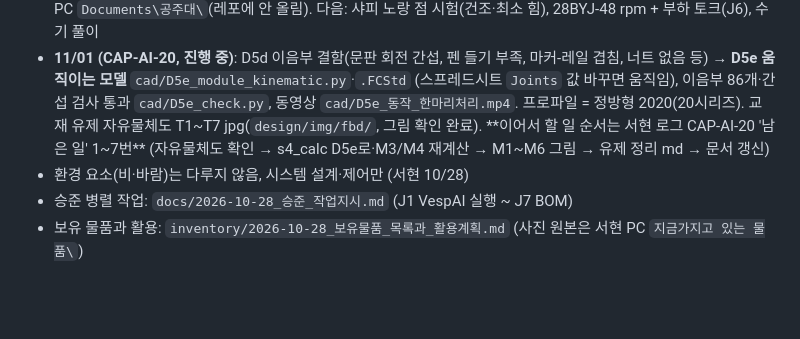
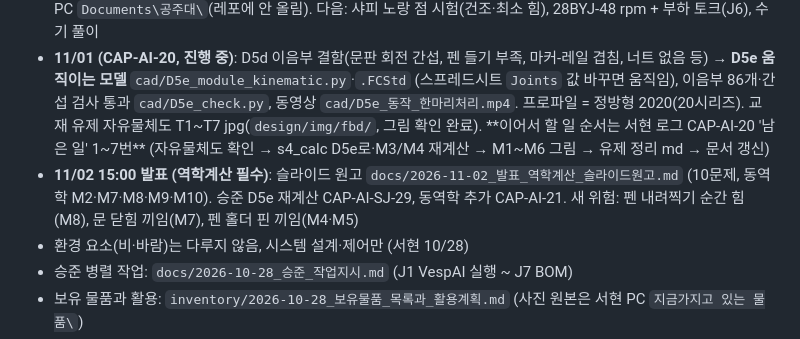
Before and after one commit to britams/-capstone-project-repo, a Markdown page: docs/00_새채팅_인수인계_2026-10-28.md, the part around the change. Rendered like a GitHub page; blank space fills up the shorter version.

```diff
--- a/docs/00_새채팅_인수인계_2026-10-28.md
+++ b/docs/00_새채팅_인수인계_2026-10-28.md
@@ -18,6 +18,7 @@ AI 작업 기록: `ai-log/AI_명령사항_로그.md`(서현), `ai-log/AI_명령
 - **개발 원칙: 대량 처리보다 한 마리를 목적대로 제대로** (서현 10/28)
 - 설계 진행: D0 → D1·D2·D3 확정(안 1 바닥 승강형) → D5 4차(마커 XYZ, 카메라 200 mm) → **D5 4차 보완 + D6 설계 변수표 + S4 역학계산 1차 = 현재 기준** (10/28 밤): `design/2026-10-28_D6_설계변수표.md`, `design/2026-10-28_S4_역학계산_1차.md`, `design/2026-10-28_D5_개념설계_안1.md` 11장, `cad/D5d_*`. 결과: 모터는 28BYJ-48 유지(토크 안전율 19.6 이상), **X·Y는 볼 부싱 LM8UU·LM6UU**(한쪽 구동 끼임), **찍는 힘은 자중 0.32 N + 스프링(수동값, 하중 센서로 못 잼)**, **R6 3분은 잉크 건조 시간이 지배 — 급이 ≤ 약 105 s여야 함**. 마커 = **샤피 크리에이티브 노랑**(서현 10/28). S4는 AI값만 — **④ 수기 풀이는 서현 몫**. **S4 r2 (CAP-AI-19)**: ③ 유제 7개 확정(Riley 9-66·6-49·6-41·9-43, Meriam 3/1·3/2, Gere 9.3-1)·해설집 대조(`design/calc/s4_textbook_check.py`, 0.5 % 이내), M5 끼임을 요 + 피치 연립으로 고침(청동 부싱도 끼임, LM8UU 여유 13.6배), 무게중심은 FreeCAD에서 읽음. 교재·해설집 PDF는 서현 PC `Documents\공주대\`(레포에 안 올림). 다음: 샤피 노랑 점 시험(건조·최소 힘), 28BYJ-48 rpm + 부하 토크(J6), 수기 풀이
 - **11/01 (CAP-AI-20, 진행 중)**: D5d 이음부 결함(문판 회전 간섭, 펜 들기 부족, 마커-레일 겹침, 너트 없음 등) → **D5e 움직이는 모델** `cad/D5e_module_kinematic.py`·`.FCStd` (스프레드시트 `Joints` 값 바꾸면 움직임), 이음부 86개·간섭 검사 통과 `cad/D5e_check.py`, 동영상 `cad/D5e_동작_한마리처리.mp4`. 프로파일 = 정방형 2020(20시리즈). 교재 유제 자유물체도 T1~T7 jpg(`design/img/fbd/`, 그림 확인 완료). **이어서 할 일 순서는 서현 로그 CAP-AI-20 '남은 일' 1~7번** (자유물체도 확인 → s4_calc D5e로·M3/M4 재계산 → M1~M6 그림 → 유제 정리 md → 문서 갱신)
+- **11/02 15:00 발표 (역학계산 필수)**: 슬라이드 원고 `docs/2026-11-02_발표_역학계산_슬라이드원고.md` (10문제, 동역학 M2·M7·M8·M9·M10). 승준 D5e 재계산 CAP-AI-SJ-29, 동역학 추가 CAP-AI-21. 새 위험: 펜 내려찍기 순간 힘(M8), 문 닫힘 끼임(M7), 펜 홀더 핀 끼임(M4·M5)
 - 환경 요소(비·바람)는 다루지 않음, 시스템 설계·제어만 (서현 10/28)
 - 승준 병렬 작업: `docs/2026-10-28_승준_작업지시.md` (J1 VespAI 실행 ~ J7 BOM)
 - 보유 물품과 활용: `inventory/2026-10-28_보유물품_목록과_활용계획.md` (사진 원본은 서현 PC `지금가지고 있는 물품\`)
```
Also changed, not shown: ai-log/AI_명령사항_로그.md (+16 -0 lines), docs/2026-11-02_발표_역학계산_슬라이드원고.md (added, +239 -0 lines), design/img/fbd/M8_D5e_펜_내려찍기_충격.jpg, 1 other file.
